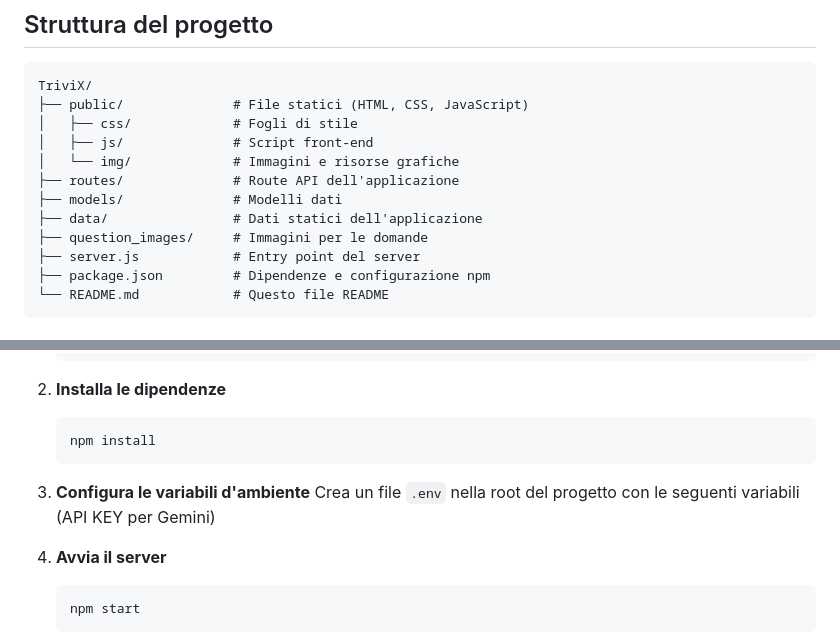
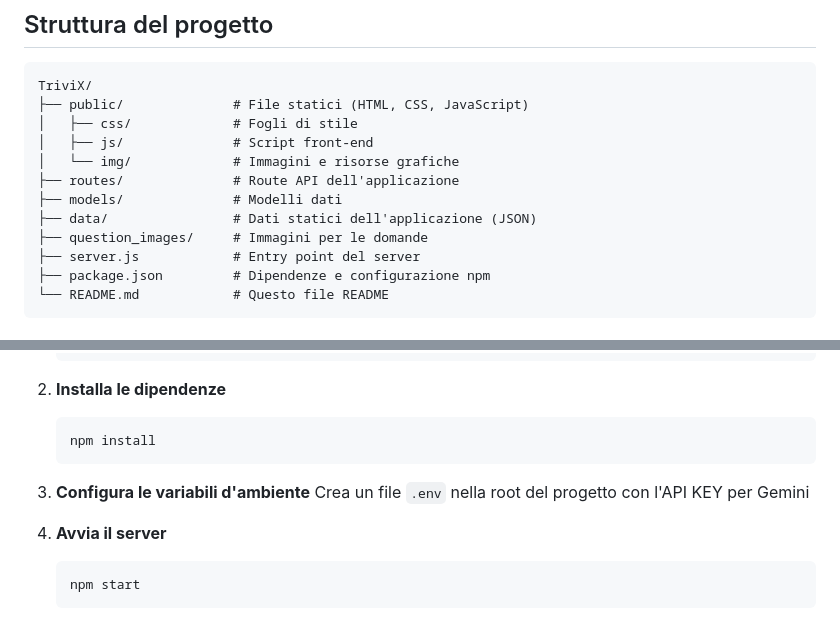
Before and after one commit to ilGalghi/TriviX, a Markdown page: README.md, 2 parts joined by grey strips. Drawn GitHub-style.

````diff
--- a/README.md
+++ b/README.md
@@ -43,7 +43,7 @@ TriviX/
 │   └── img/             # Immagini e risorse grafiche
 ├── routes/              # Route API dell'applicazione
 ├── models/              # Modelli dati
-├── data/                # Dati statici dell'applicazione
+├── data/                # Dati statici dell'applicazione (JSON)
 ├── question_images/     # Immagini per le domande
 ├── server.js            # Entry point del server
 ├── package.json         # Dipendenze e configurazione npm
@@ -63,7 +63,7 @@ TriviX/
    ```
 
 3. **Configura le variabili d'ambiente**
-   Crea un file `.env` nella root del progetto con le seguenti variabili (API KEY per Gemini)
+   Crea un file `.env` nella root del progetto con l'API KEY per Gemini
 
 4. **Avvia il server**
    ```
````
